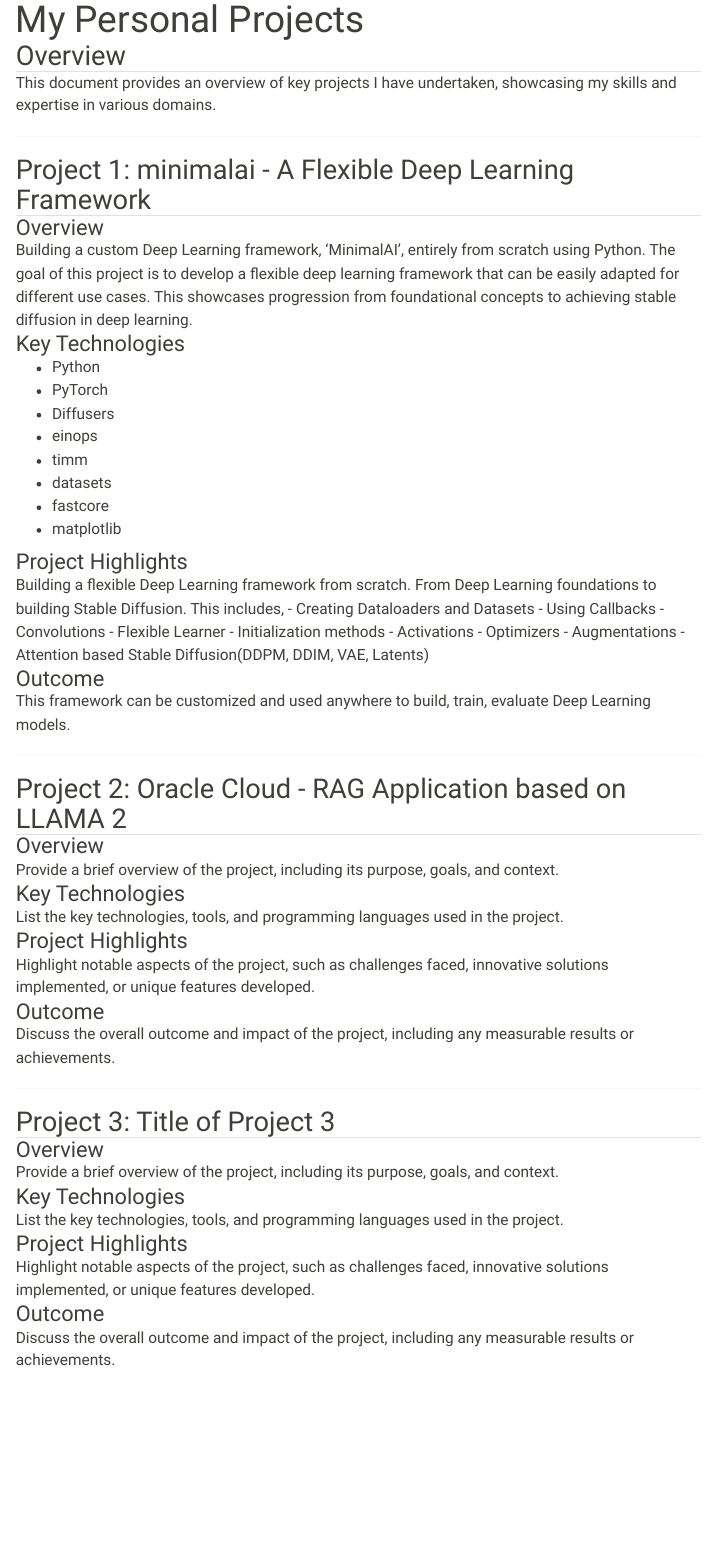
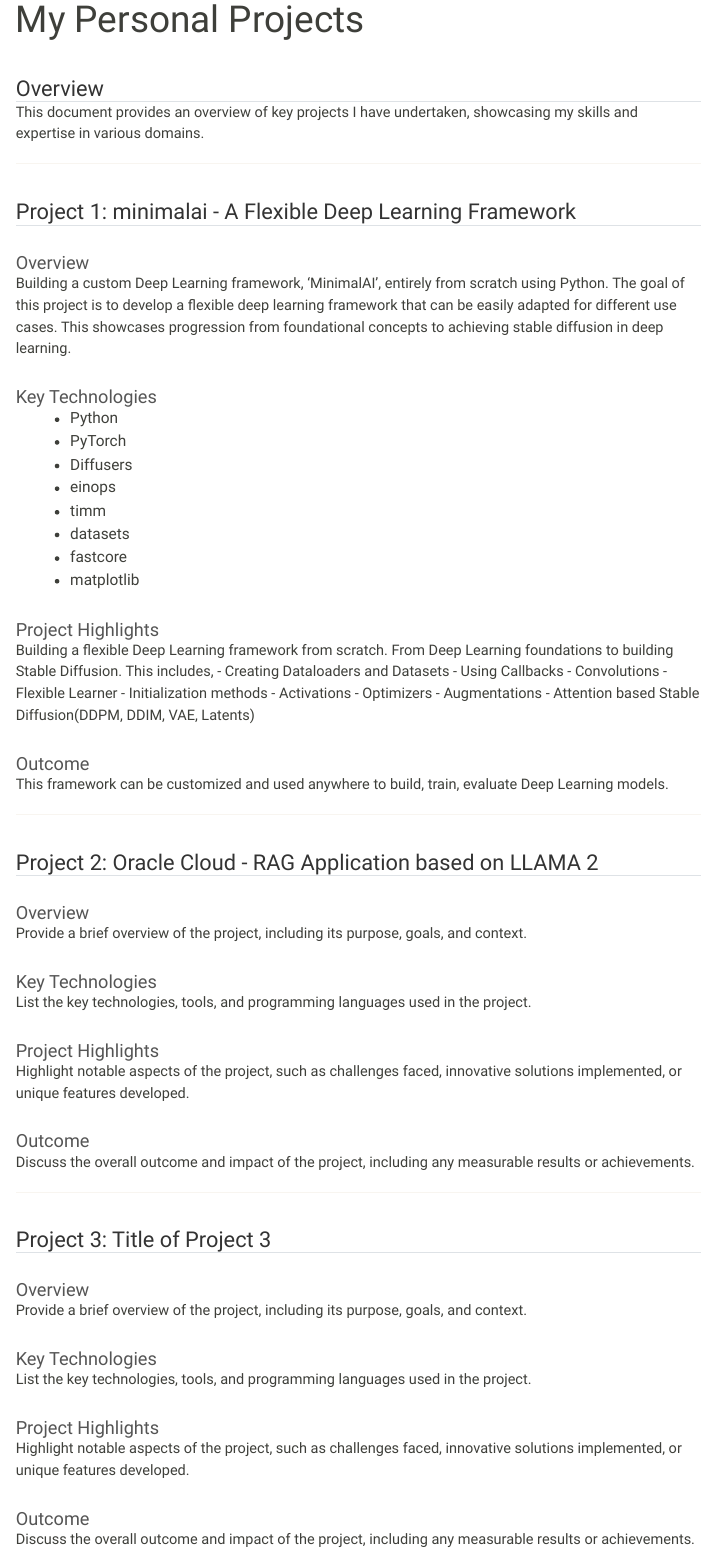
Before and after one commit to jaysinghr/jay.dev, a Quarto document (projects.qmd): the page in a window 1100 px wide, from its top. Rendered offline with R 4.5, knitr and Pandoc in place of Quarto, with nearby package versions; menus at the side of the page are left out.

Commit message:
Formating

```diff
--- a/projects.qmd
+++ b/projects.qmd
@@ -8,6 +8,7 @@
     toc_depth: 2
     toc_float:
       collapsed: false
+    css: styles.css
 ---
 
 ## Overview
--- a/styles.css
+++ b/styles.css
@@ -19,3 +19,41 @@
       padding: 10px; /* Reduce padding on smaller screens */
     }
   }
+
+  /* styles.css */
+
+/* Styling for project section titles */
+h2 {
+  color: #333;
+  font-size: 24px;
+  margin-top: 40px;
+}
+
+/* Styling for project subsection titles */
+h3 {
+  color: #555;
+  font-size: 20px;
+  margin-top: 30px;
+}
+
+/* Styling for project overview paragraphs */
+p {
+  font-size: 16px;
+  line-height: 1.5;
+}
+
+/* Styling for key technologies list */
+ul {
+  margin-bottom: 20px;
+}
+
+/* Styling for project highlights list */
+ul {
+  list-style-type: disc;
+  margin-left: 20px;
+}
+
+/* Styling for outcome section */
+.outcome {
+  margin-top: 20px;
+}
```
Also changed, not shown: 2 other files.
